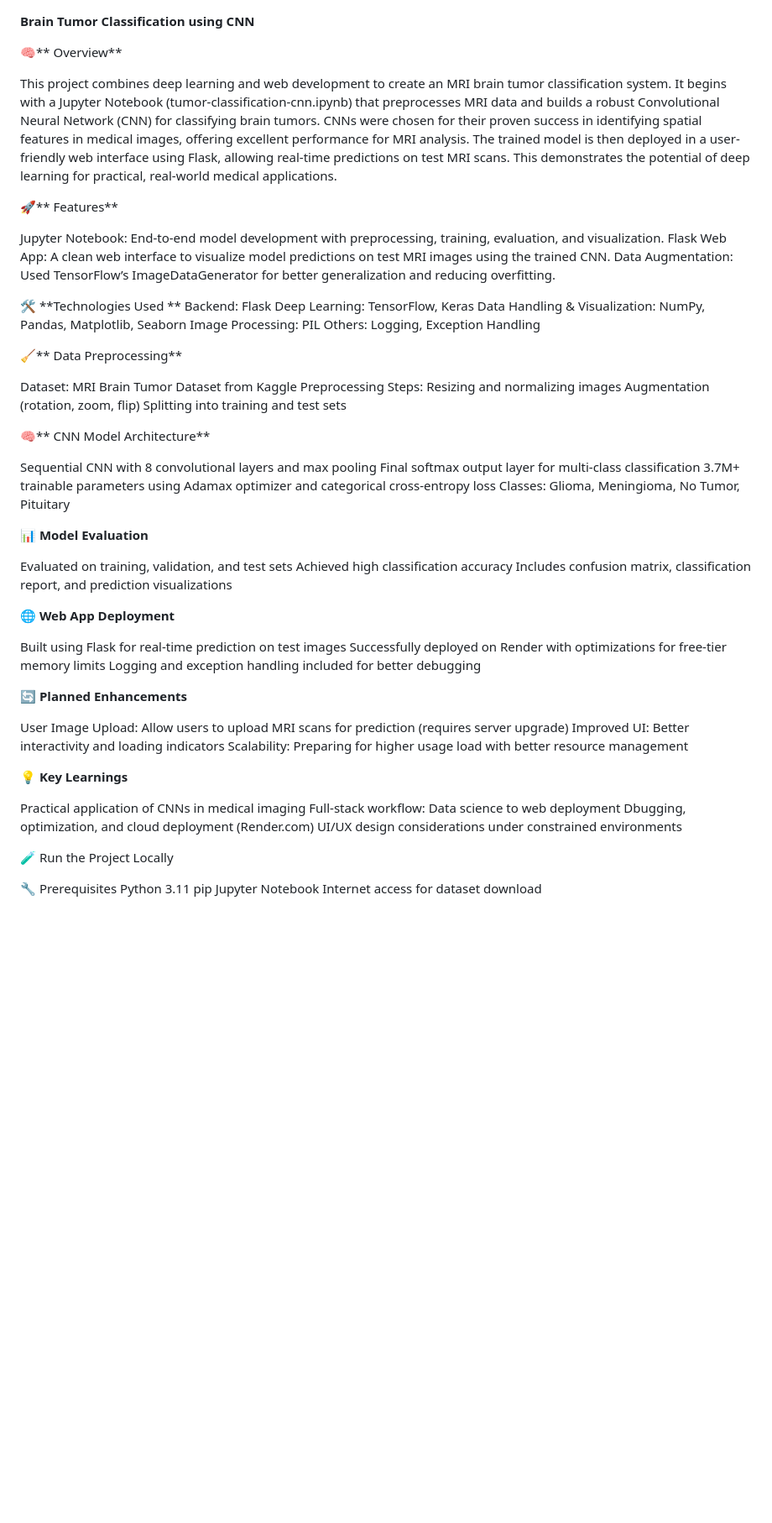
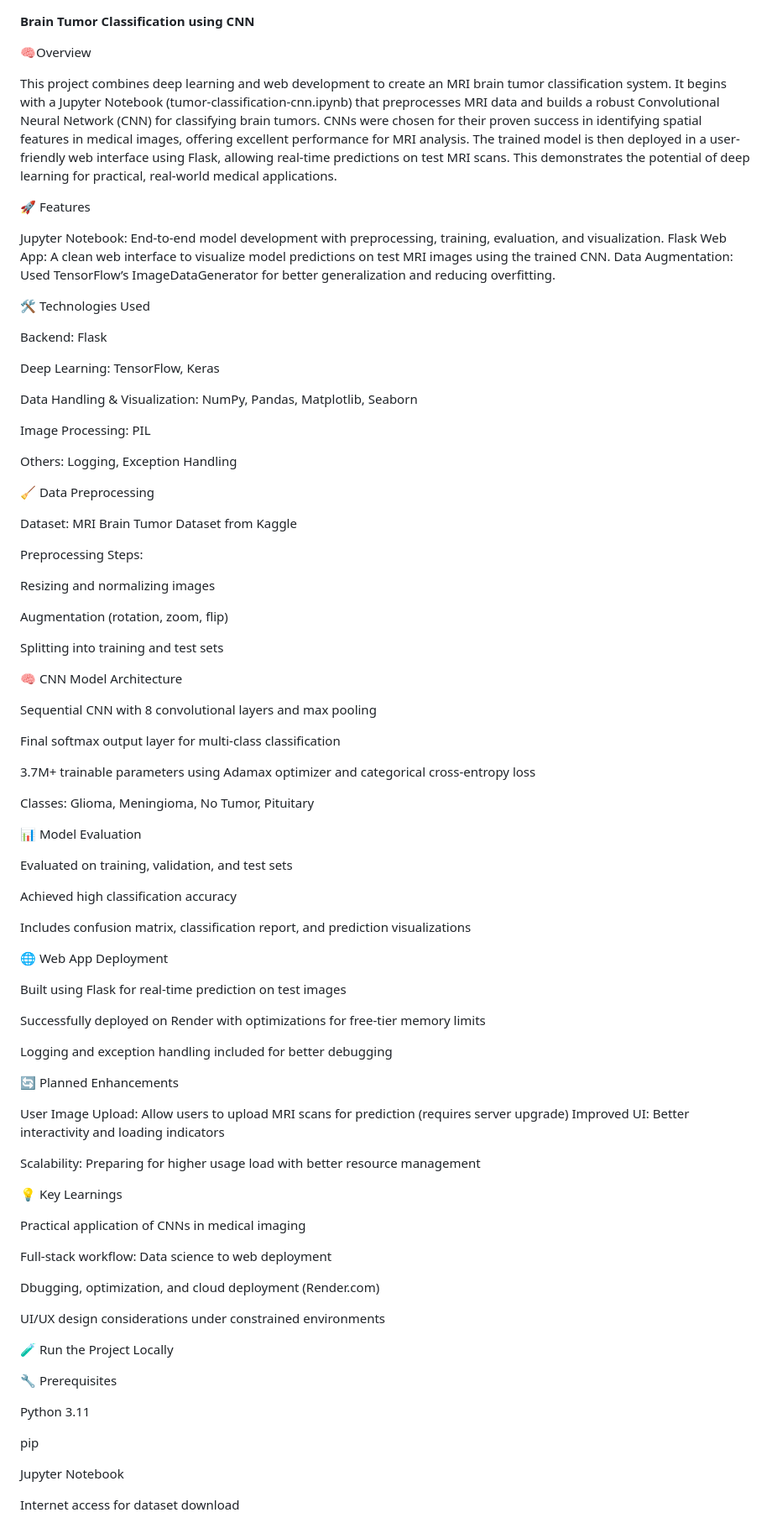
Before and after one commit to Chethan2219/Brain-Tumor-Classification-using-CNN, a Markdown page: README.md, the part around one of its changes. Shown at 84% size. GitHub-like rendering; blank space fills up the shorter version.

```diff
--- a/README.md
+++ b/README.md
@@ -1,70 +1,94 @@
 **Brain Tumor Classification using CNN**
 
-🧠** Overview**
+🧠Overview
 
 This project combines deep learning and web development to create an MRI brain tumor classification system. It begins with a Jupyter Notebook (tumor-classification-cnn.ipynb) that preprocesses MRI data and builds a robust Convolutional Neural Network (CNN) for classifying brain tumors. CNNs were chosen for their proven success in identifying spatial features in medical images, offering excellent performance for MRI analysis.
 The trained model is then deployed in a user-friendly web interface using Flask, allowing real-time predictions on test MRI scans. This demonstrates the potential of deep learning for practical, real-world medical applications.
 
-🚀** Features**
+🚀 Features
 
 Jupyter Notebook: End-to-end model development with preprocessing, training, evaluation, and visualization.
 Flask Web App: A clean web interface to visualize model predictions on test MRI images using the trained CNN.
 Data Augmentation: Used TensorFlow’s ImageDataGenerator for better generalization and reducing overfitting.
 
-🛠 **Technologies Used
-**
+🛠 Technologies Used
+
 Backend: Flask
+
 Deep Learning: TensorFlow, Keras
+
 Data Handling & Visualization: NumPy, Pandas, Matplotlib, Seaborn
+
 Image Processing: PIL
+
 Others: Logging, Exception Handling
 
-🧹** Data Preprocessing**
+🧹 Data Preprocessing
 
 Dataset: MRI Brain Tumor Dataset from Kaggle
+
 Preprocessing Steps:
-    Resizing and normalizing images
-    Augmentation (rotation, zoom, flip)
-    Splitting into training and test sets
 
-🧠** CNN Model Architecture**
+   Resizing and normalizing images
+
+   Augmentation (rotation, zoom, flip)
+
+   Splitting into training and test sets
+
+🧠 CNN Model Architecture
 
 Sequential CNN with 8 convolutional layers and max pooling
+
 Final softmax output layer for multi-class classification
+
 3.7M+ trainable parameters using Adamax optimizer and categorical cross-entropy loss
+
 Classes: Glioma, Meningioma, No Tumor, Pituitary
 
-📊 **Model Evaluation**
+📊 Model Evaluation
 
 Evaluated on training, validation, and test sets
+
 Achieved high classification accuracy
+
 Includes confusion matrix, classification report, and prediction visualizations
 
-🌐 **Web App Deployment**
+🌐 Web App Deployment
 
 Built using Flask for real-time prediction on test images
+
 Successfully deployed on Render with optimizations for free-tier memory limits
+
 Logging and exception handling included for better debugging
 
-🔄 **Planned Enhancements**
+🔄 Planned Enhancements
 
 User Image Upload: Allow users to upload MRI scans for prediction (requires server upgrade)
 Improved UI: Better interactivity and loading indicators
+
+
 Scalability: Preparing for higher usage load with better resource management
 
-💡 **Key Learnings**
+💡 Key Learnings
 
 Practical application of CNNs in medical imaging
+
 Full-stack workflow: Data science to web deployment
+
 Dbugging, optimization, and cloud deployment (Render.com)
+
 UI/UX design considerations under constrained environments
 
 🧪 Run the Project Locally
 
 🔧 Prerequisites
-        Python 3.11
-        pip
-        Jupyter Notebook
-        Internet access for dataset download
+
+Python 3.11
+
+pip
+
+Jupyter Notebook
+
+Internet access for dataset download
 
 📓 Running the Notebook
```
Also changed, not shown: other parts of README.md (+6 -3 lines).
